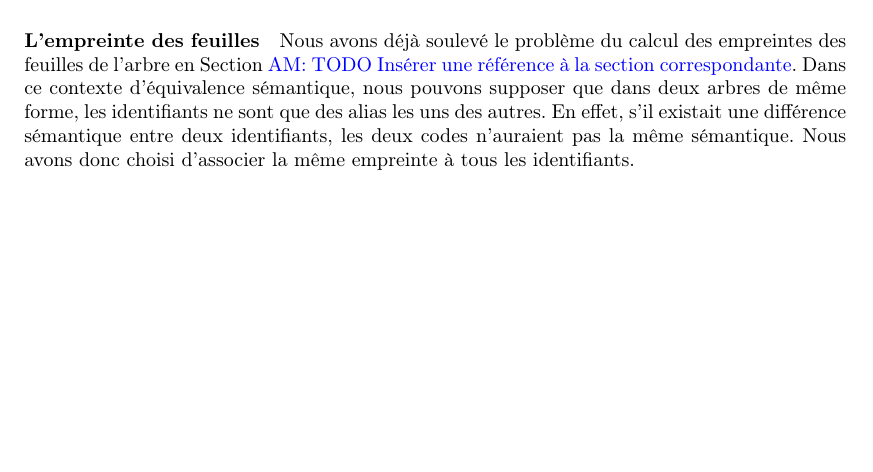
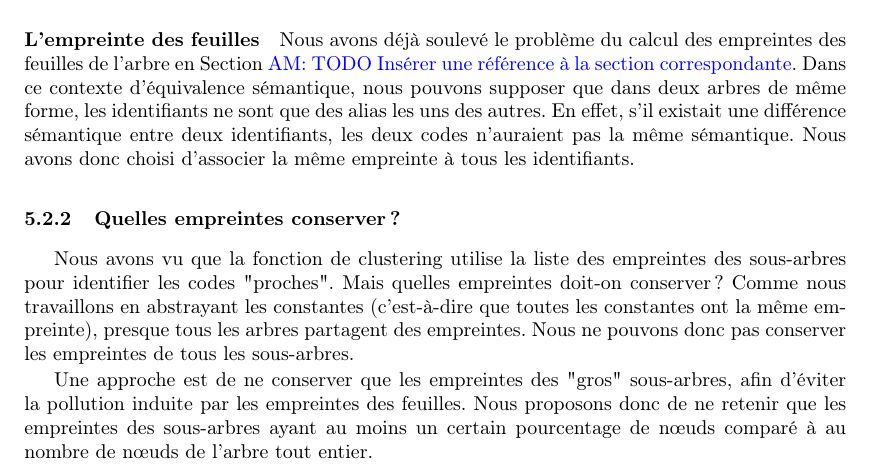
Before and after one commit to nobrakal/asak-paper, a LaTeX paper (root.tex, which reads partition.tex): part of page 11 of 12, cut so that both start at the same text, the shorter picture padded with empty space. Compiled offline with pdfLaTeX.

Commit message:
Quelles empreintes conserver ?

```diff
--- a/partition.tex
+++ b/partition.tex
@@ -21,6 +21,12 @@ Pour calculer l'empreinte d'un nœud, nous calculons en fait l'empreinte de la l
 Nous avons déjà soulevé le problème du calcul des empreintes des feuilles de l'arbre en Section \am{TODO Insérer une référence à la section correspondante}. Dans ce contexte d'équivalence sémantique, nous pouvons supposer que dans deux arbres de même forme, les identifiants ne sont que des alias les uns des autres. En effet, s'il existait une différence sémantique entre deux identifiants, les deux codes n'auraient pas la même sémantique.
 Nous avons donc choisi d'associer la même empreinte à tous les identifiants.
 
+\subsubsection{Quelles empreintes conserver ?}
+
+Nous avons vu que la fonction de clustering utilise la liste des empreintes des sous-arbres pour identifier les codes "proches". Mais quelles empreintes doit-on conserver ? Comme nous travaillons en abstrayant les constantes (c'est-à-dire que toutes les constantes ont la même empreinte), presque tous les arbres partagent des empreintes. Nous ne pouvons donc pas conserver les empreintes de tous les sous-arbres.
+
+Une approche est de ne conserver que les empreintes des "gros" sous-arbres, afin d'éviter la pollution induite par les empreintes des feuilles. Nous proposons donc de ne retenir que les empreintes des sous-arbres ayant au moins un certain pourcentage de nœuds comparé à au nombre de nœuds de l'arbre tout entier.
+
 \subsection{Résultats}
 
 Les exemples de la figure \ref{fig:hash} sont tirés d'un corpus plus gros: celui des réponses des étudiants de troisième année à la question "implémentez la fonction \verb|rev|".
```
